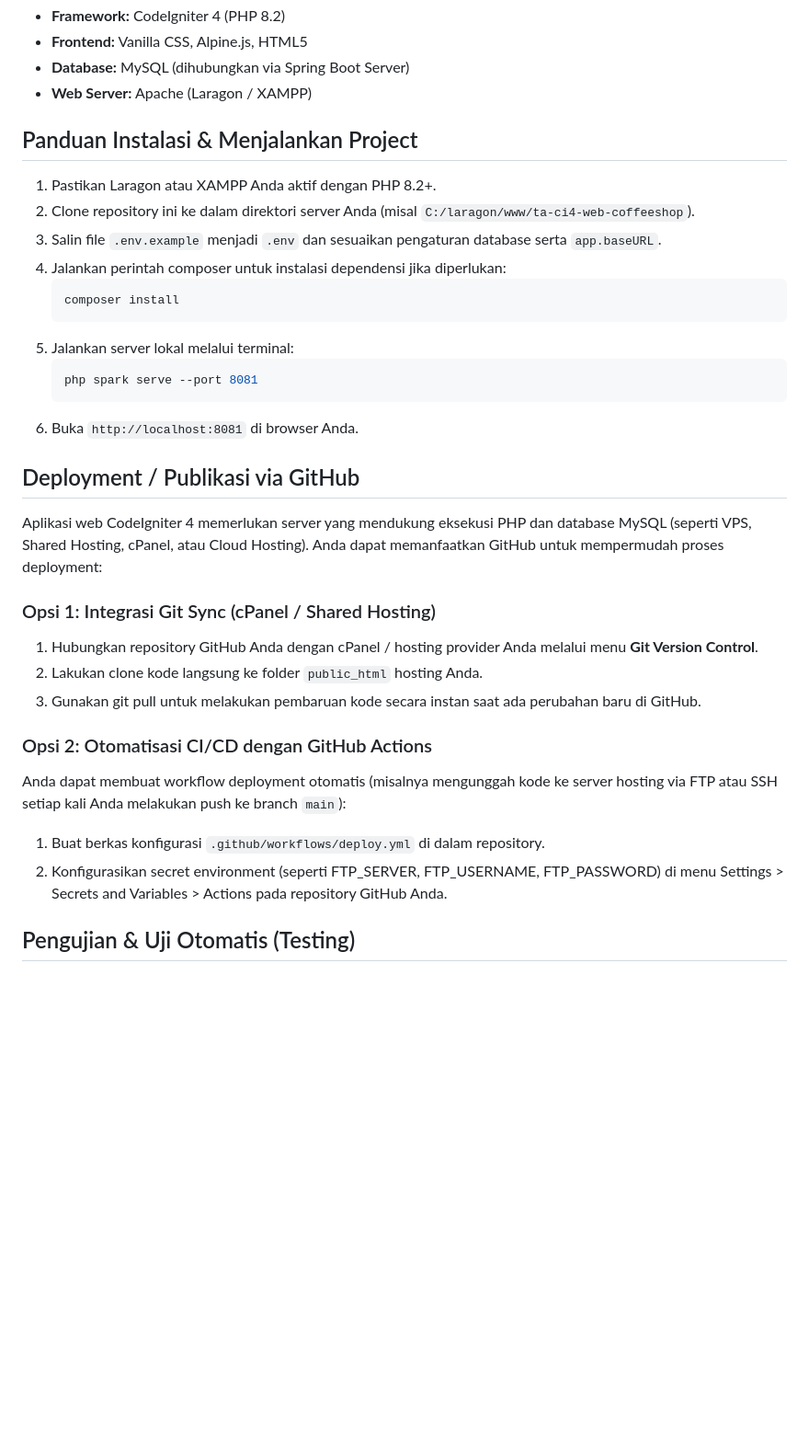
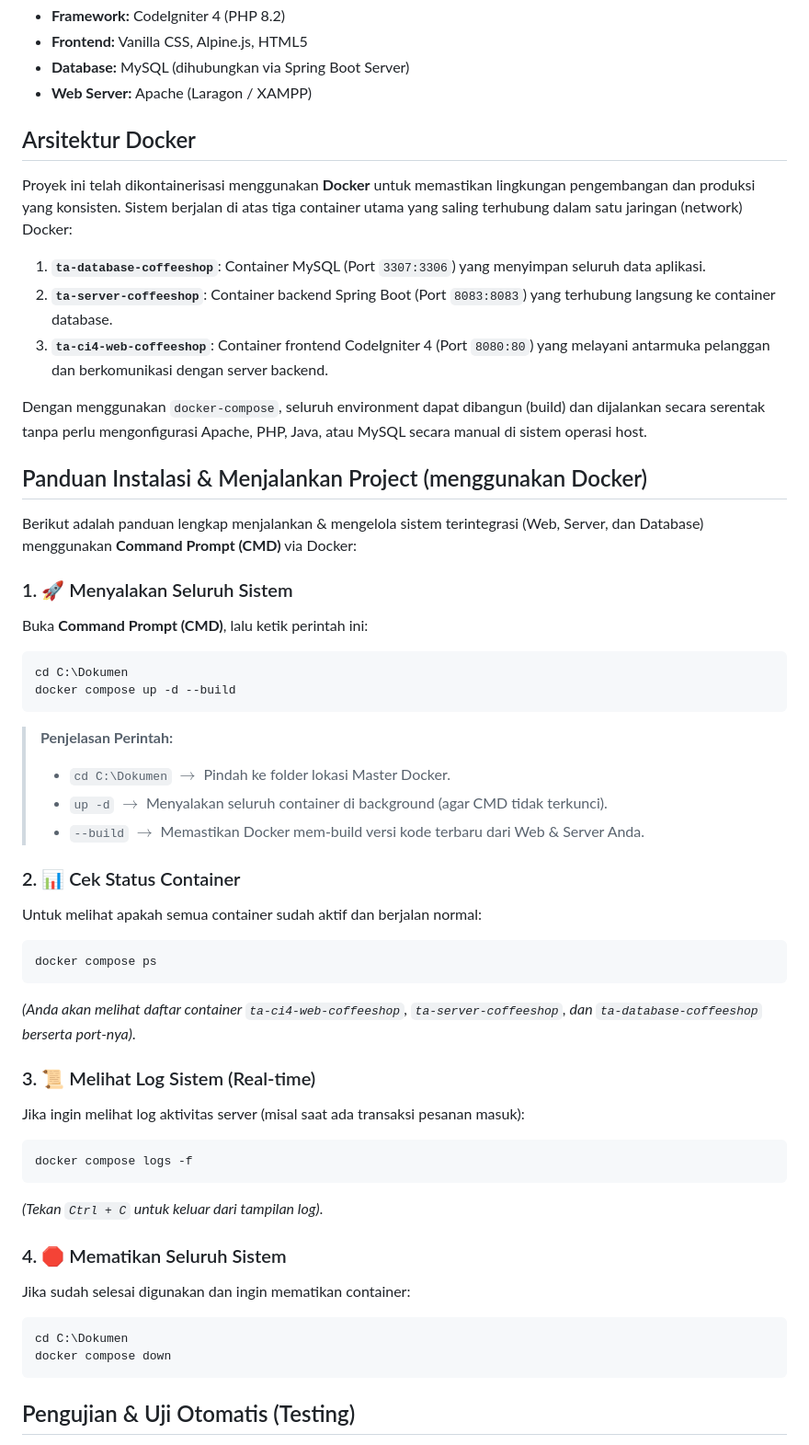
Before and after one commit to zulfarida0107-crypto/ta-ci4-web-coffeeshop, a Markdown page: README.md, the part around one of its changes. Shown at 92% size. GitHub-like rendering; blank space fills up the shorter version.

Commit message:
docs: Update README with Docker architecture and instructions

````diff
--- a/README.md
+++ b/README.md
@@ -33,34 +33,62 @@ Pada sisi website customer (CodeIgniter 4), operasi data dibagi menjadi pengelol
 - **Database:** MySQL (dihubungkan via Spring Boot Server)
 - **Web Server:** Apache (Laragon / XAMPP)
 
-## Panduan Instalasi & Menjalankan Project
+## Arsitektur Docker
 
-1. Pastikan Laragon atau XAMPP Anda aktif dengan PHP 8.2+.
-2. Clone repository ini ke dalam direktori server Anda (misal `C:/laragon/www/ta-ci4-web-coffeeshop`).
-3. Salin file `.env.example` menjadi `.env` dan sesuaikan pengaturan database serta `app.baseURL`.
-4. Jalankan perintah composer untuk instalasi dependensi jika diperlukan:
-   ```bash
-   composer install
-   ```
-5. Jalankan server lokal melalui terminal:
-   ```bash
-   php spark serve --port 8081
-   ```
-6. Buka `http://localhost:8081` di browser Anda.
+Proyek ini telah dikontainerisasi menggunakan **Docker** untuk memastikan lingkungan pengembangan dan produksi yang konsisten. Sistem berjalan di atas tiga container utama yang saling terhubung dalam satu jaringan (network) Docker:
 
-## Deployment / Publikasi via GitHub
+1. **`ta-database-coffeeshop`**: Container MySQL (Port `3307:3306`) yang menyimpan seluruh data aplikasi.
+2. **`ta-server-coffeeshop`**: Container backend Spring Boot (Port `8083:8083`) yang terhubung langsung ke container database.
+3. **`ta-ci4-web-coffeeshop`**: Container frontend CodeIgniter 4 (Port `8080:80`) yang melayani antarmuka pelanggan dan berkomunikasi dengan server backend.
 
-Aplikasi web CodeIgniter 4 memerlukan server yang mendukung eksekusi PHP dan database MySQL (seperti VPS, Shared Hosting, cPanel, atau Cloud Hosting). Anda dapat memanfaatkan GitHub untuk mempermudah proses deployment:
+Dengan menggunakan `docker-compose`, seluruh environment dapat dibangun (build) dan dijalankan secara serentak tanpa perlu mengonfigurasi Apache, PHP, Java, atau MySQL secara manual di sistem operasi host.
 
-### Opsi 1: Integrasi Git Sync (cPanel / Shared Hosting)
-1. Hubungkan repository GitHub Anda dengan cPanel / hosting provider Anda melalui menu **Git Version Control**.
-2. Lakukan clone kode langsung ke folder `public_html` hosting Anda.
-3. Gunakan git pull untuk melakukan pembaruan kode secara instan saat ada perubahan baru di GitHub.
+## Panduan Instalasi & Menjalankan Project (menggunakan Docker)
 
-### Opsi 2: Otomatisasi CI/CD dengan GitHub Actions
-Anda dapat membuat workflow deployment otomatis (misalnya mengunggah kode ke server hosting via FTP atau SSH setiap kali Anda melakukan push ke branch `main`):
-1. Buat berkas konfigurasi `.github/workflows/deploy.yml` di dalam repository.
-2. Konfigurasikan secret environment (seperti FTP_SERVER, FTP_USERNAME, FTP_PASSWORD) di menu Settings > Secrets and Variables > Actions pada repository GitHub Anda.
+Berikut adalah panduan lengkap menjalankan & mengelola sistem terintegrasi (Web, Server, dan Database) menggunakan **Command Prompt (CMD)** via Docker:
+
+### 1. 🚀 Menyalakan Seluruh Sistem
+
+Buka **Command Prompt (CMD)**, lalu ketik perintah ini:
+
+```cmd
+cd C:\Dokumen
+docker compose up -d --build
+```
+
+> **Penjelasan Perintah:**
+> - `cd C:\Dokumen` $\rightarrow$ Pindah ke folder lokasi Master Docker.
+> - `up -d` $\rightarrow$ Menyalakan seluruh container di background (agar CMD tidak terkunci).
+> - `--build` $\rightarrow$ Memastikan Docker mem-build versi kode terbaru dari Web & Server Anda.
+
+### 2. 📊 Cek Status Container
+
+Untuk melihat apakah semua container sudah aktif dan berjalan normal:
+
+```cmd
+docker compose ps
+```
+*(Anda akan melihat daftar container `ta-ci4-web-coffeeshop`, `ta-server-coffeeshop`, dan `ta-database-coffeeshop` berserta port-nya)*.
+
+### 3. 📜 Melihat Log Sistem (Real-time)
+
+Jika ingin melihat log aktivitas server (misal saat ada transaksi pesanan masuk):
+
+```cmd
+docker compose logs -f
+```
+*(Tekan `Ctrl + C` untuk keluar dari tampilan log)*.
+
+### 4. 🛑 Mematikan Seluruh Sistem
+
+Jika sudah selesai digunakan dan ingin mematikan container:
+
+```cmd
+cd C:\Dokumen
+docker compose down
+```
+
+
 
 ## Pengujian & Uji Otomatis (Testing)
 
````
Also changed, not shown: other parts of README.md (+3 -0 lines).
